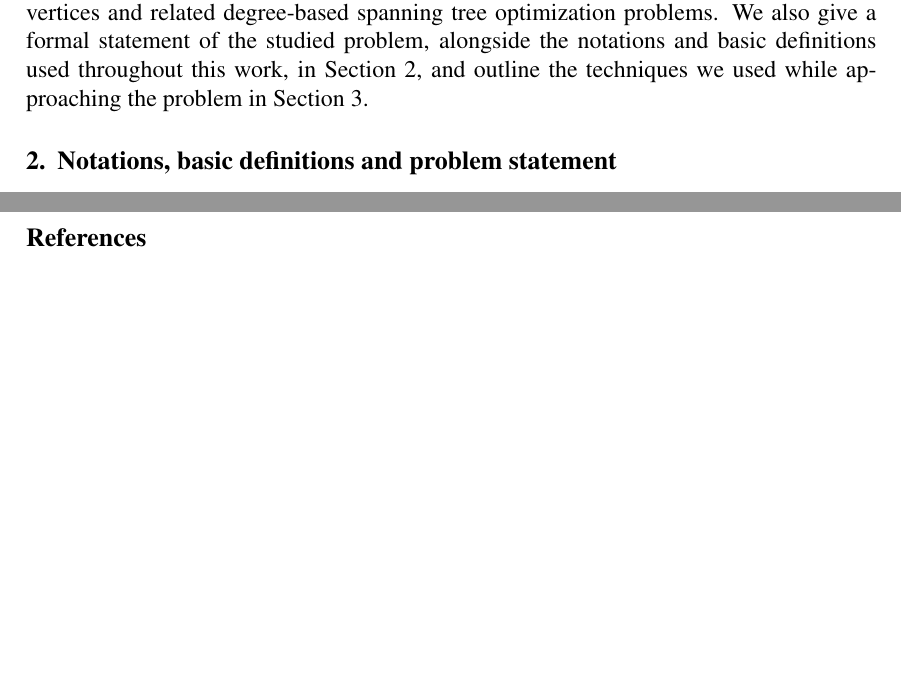
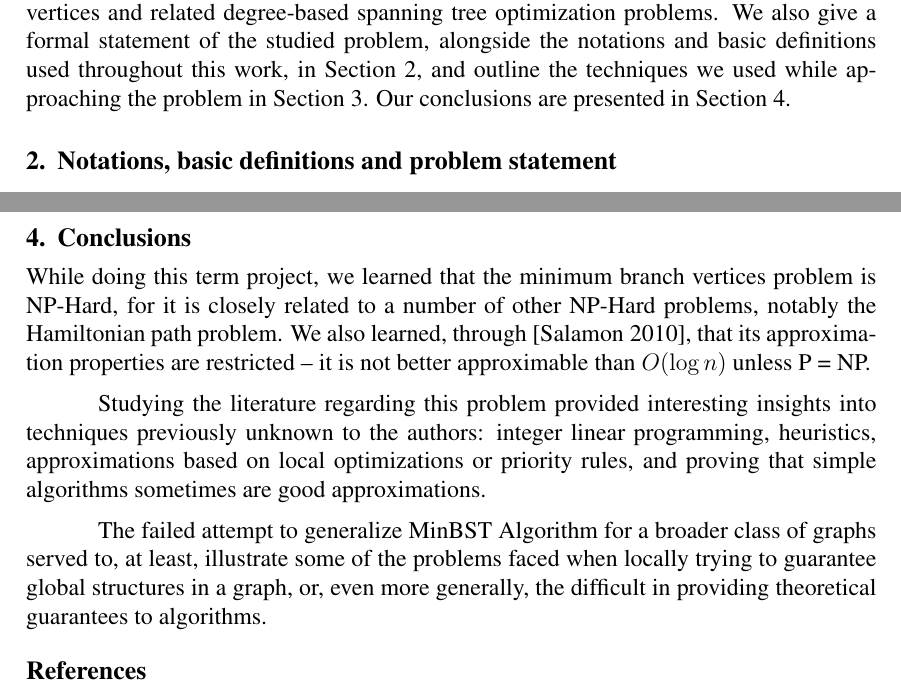
Before and after one commit to gdahia/ufba-mata53, a LaTeX paper (project/final/main.tex): two parts of pages 2 and 5 of 5 before the commit and two parts of pages 2 and 5 of 6 after it, joined at a grey line, cut so that both start at the same text, the shorter picture padded with empty space. Compiled offline with pdfLaTeX; a LaTeX package or settings file that is missing is left out.

Commit message:
unrevised finished final report

```diff
--- a/project/final/main.tex
+++ b/project/final/main.tex
@@ -66,6 +66,7 @@ Their work inspired several others to find algorithms that obtain near-optimal g
 
 In this report, we briefly reviewed the publications addressing minimum branch vertices and related degree-based spanning tree optimization problems.
 We also give a formal statement of the studied problem, alongside the notations and basic definitions used throughout this work, in Section~\ref{sec:notations}, and outline the techniques we used while approaching the problem in Section~\ref{sec:methods}.
+Our conclusions are presented in Section~\ref{sec:conclusions}.
 
 \section{Notations, basic definitions and problem statement} \label{sec:notations}
 
@@ -138,6 +139,14 @@ Hence, one may need to pick some strict subset of $v_i$'s white neighbors -- pic
 
 Even restrictions to the class of graphs ($K_3$-free graphs) or picking $v_i$ and $v_{i + 1}$ simultaneously would not allow an equivalent to the second lemma to be proven: there are no restrictions to how many elements the term $|G[B_{i-1} \setminus \{v_i\}, N_i]$ can have.
 
+\section{Conclusions} \label{sec:conclusions}
+While doing this term project, we learned that the minimum branch vertices problem is NP-Hard, for it is closely related to a number of other NP-Hard problems, notably the Hamiltonian path problem.
+We also learned, through \cite{salamon2010}, that its approximation properties are restricted -- it is not better approximable than $O(\log n)$ unless P~=~NP.
+
+Studying the literature regarding this problem provided interesting insights into techniques previously unknown to the authors: integer linear programming, heuristics, approximations based on local optimizations or priority rules, and proving that simple algorithms sometimes are good approximations.
+
+The failed attempt to generalize MinBST Algorithm for a broader class of graphs served to, at least, illustrate some of the problems faced when locally trying to guarantee global structures in a graph, or, even more generally, the difficult in providing theoretical guarantees to algorithms.
+
 \bibliographystyle{sbc}
 \bibliography{bib}
 
```
